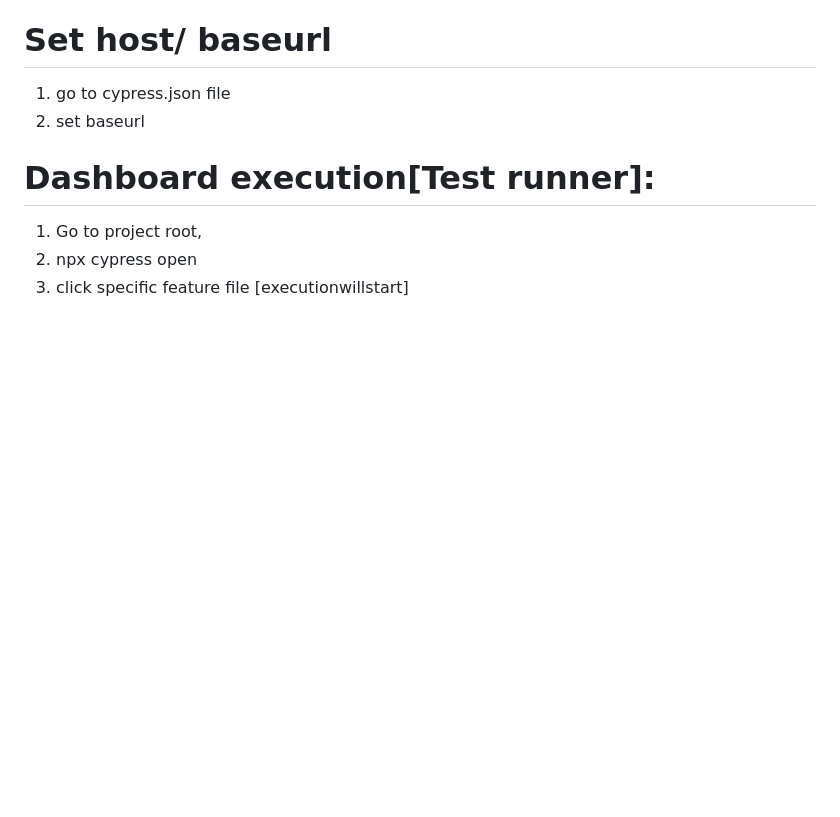
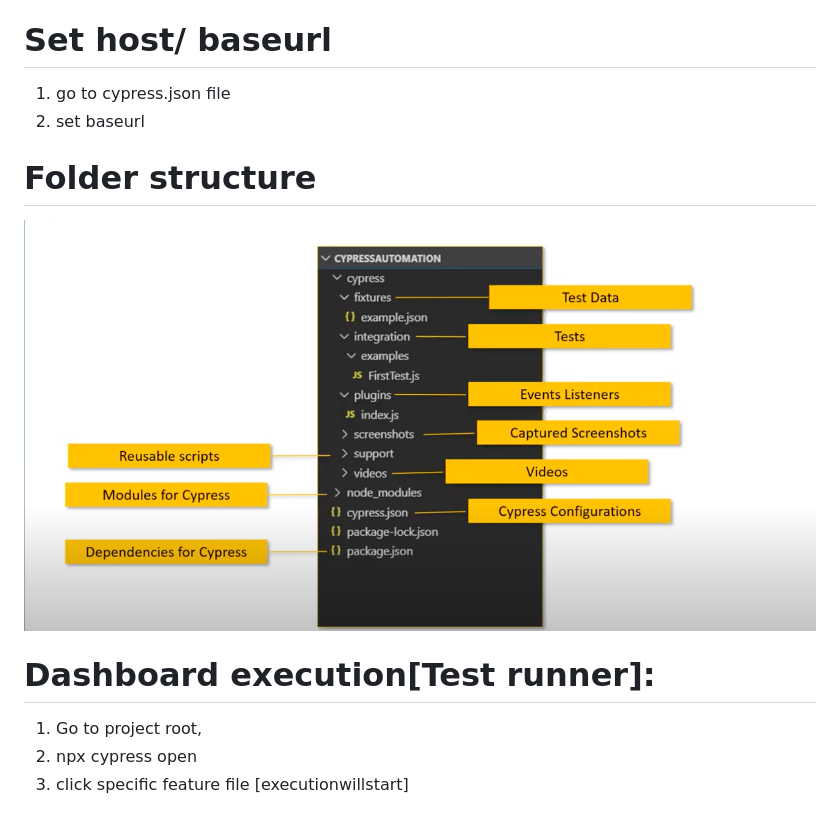
Before and after one commit to vinayaktitti2015/cypress-cucumber-boilerplate, a Markdown page: README.md, the part around the change. Rendered like a GitHub page; pictures changed too: cypress/screenshots/structure.png (added); blank space fills up the shorter version.

Commit message:
addd folder structure

```diff
--- a/README.md
+++ b/README.md
@@ -8,6 +8,9 @@
 # Set host/ baseurl
 1. go to cypress.json file
 2. set baseurl
+
+# Folder structure
+![Screenshot](cypress/screenshots/structure.png?raw=true "FolderStructure")
 
 # Dashboard execution[Test runner]:
 1. Go to project root,
```
